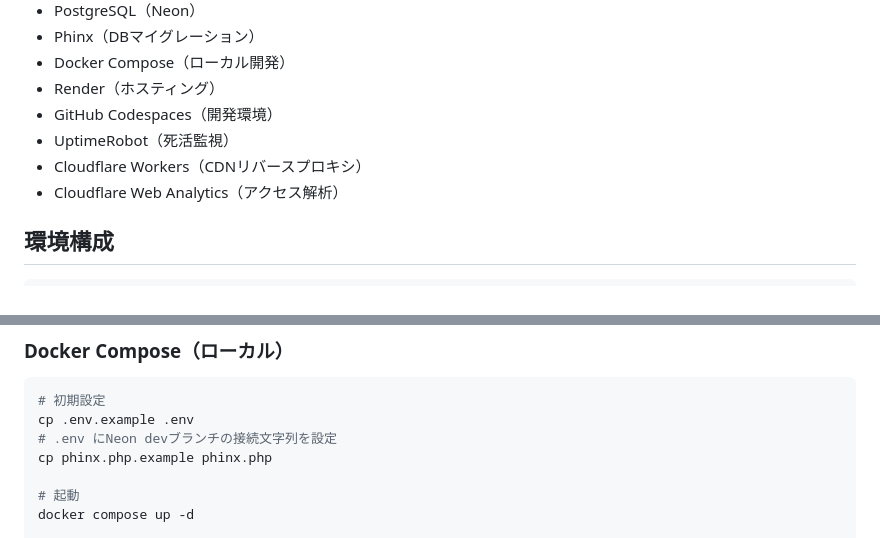
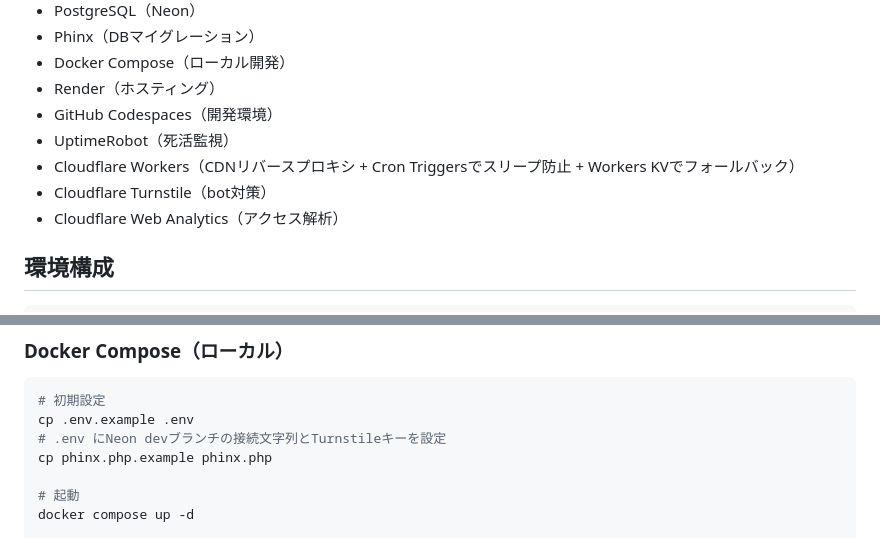
Before and after one commit to aokyun1031/jantama_records_dev, a Markdown page: README.md, 2 parts joined by grey strips. Rendered like a GitHub page.

Commit message:
[main] - [update] : readme更新

````diff
--- a/README.md
+++ b/README.md
@@ -13,7 +13,8 @@
 - Render（ホスティング）
 - GitHub Codespaces（開発環境）
 - UptimeRobot（死活監視）
-- Cloudflare Workers（CDNリバースプロキシ）
+- Cloudflare Workers（CDNリバースプロキシ + Cron Triggersでスリープ防止 + Workers KVでフォールバック）
+- Cloudflare Turnstile（bot対策）
 - Cloudflare Web Analytics（アクセス解析）
 
 ## 環境構成
@@ -111,7 +112,7 @@ php -S 0.0.0.0:8080 -t public
 ```bash
 # 初期設定
 cp .env.example .env
-# .env にNeon devブランチの接続文字列を設定
+# .env にNeon devブランチの接続文字列とTurnstileキーを設定
 cp phinx.php.example phinx.php
 
 # 起動
````
